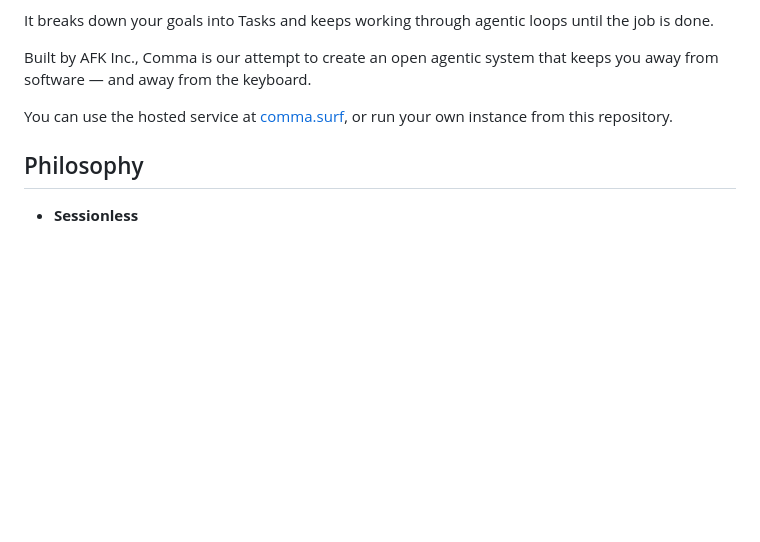
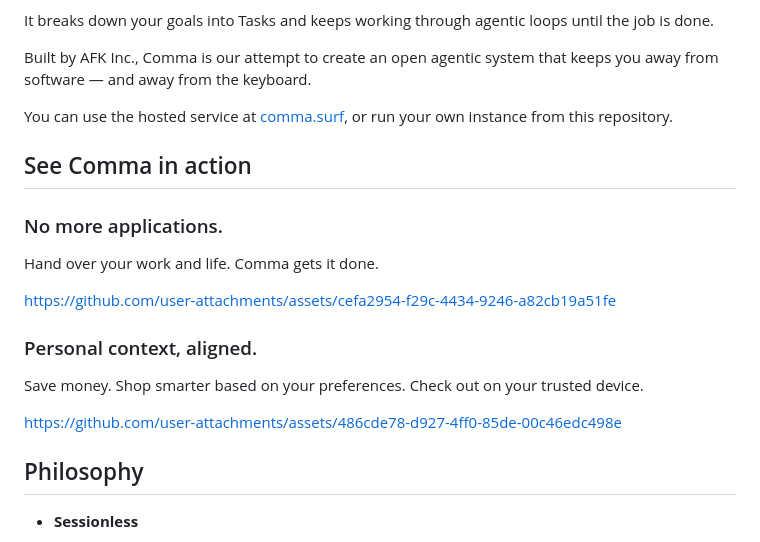
Before and after one commit to AFK-surf/Comma, a Markdown page: README.md, the part around the change. Drawn GitHub-style; blank space fills up the shorter version.

Commit message:
feat(readme): add playable product demos
Add two GitHub-hosted video demos before Philosophy, with title frames and the approved product copy.

```diff
--- a/README.md
+++ b/README.md
@@ -11,6 +11,20 @@ It breaks down your goals into Tasks and keeps working through agentic loops unt
 Built by AFK Inc., Comma is our attempt to create an open agentic system that keeps you away from software — and away from the keyboard.
 
 You can use the hosted service at [comma.surf](https://comma.surf), or run your own instance from this repository.
+
+## See Comma in action
+
+### No more applications.
+
+Hand over your work and life. Comma gets it done.
+
+https://github.com/user-attachments/assets/cefa2954-f29c-4434-9246-a82cb19a51fe
+
+### Personal context, aligned.
+
+Save money. Shop smarter based on your preferences. Check out on your trusted device.
+
+https://github.com/user-attachments/assets/486cde78-d927-4ff0-85de-00c46edc498e
 
 ## Philosophy
 
```
